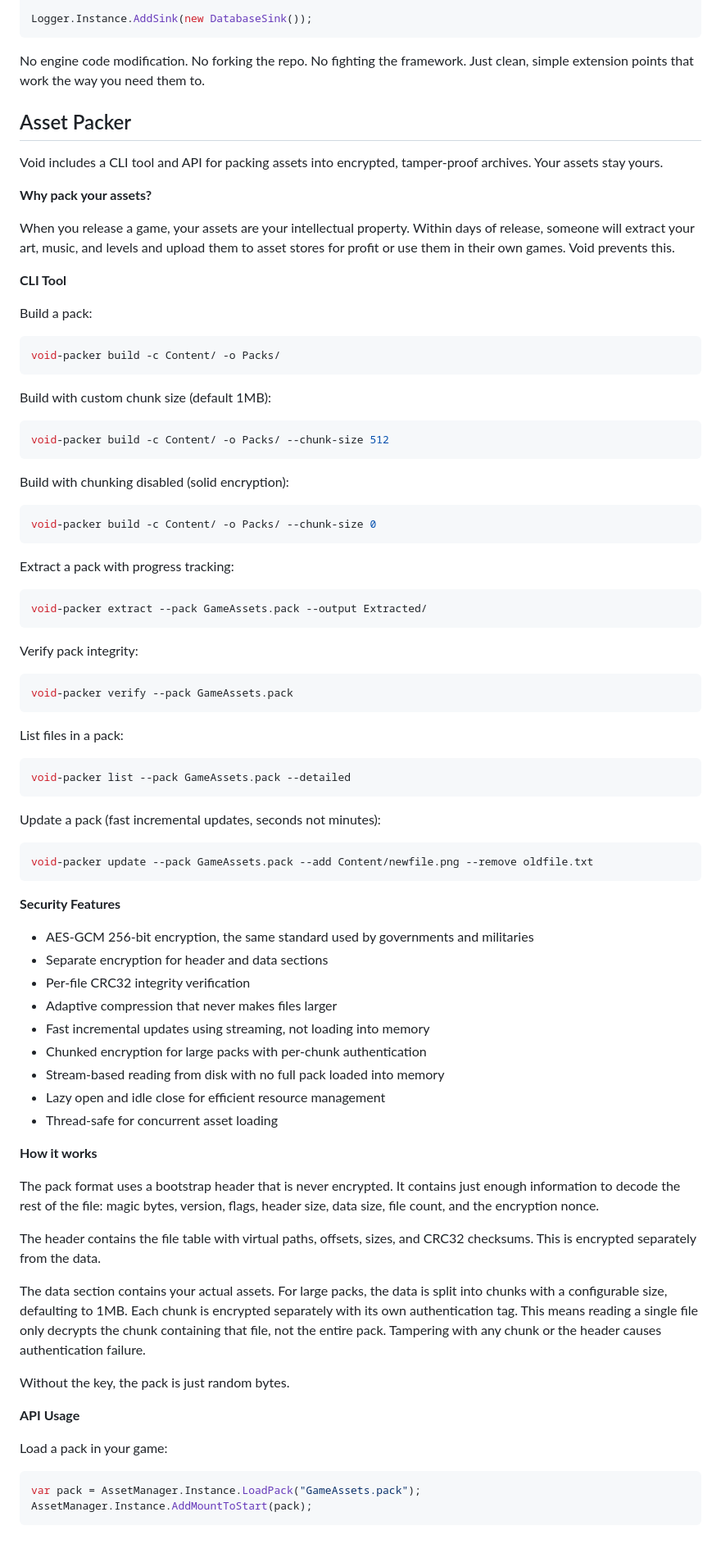
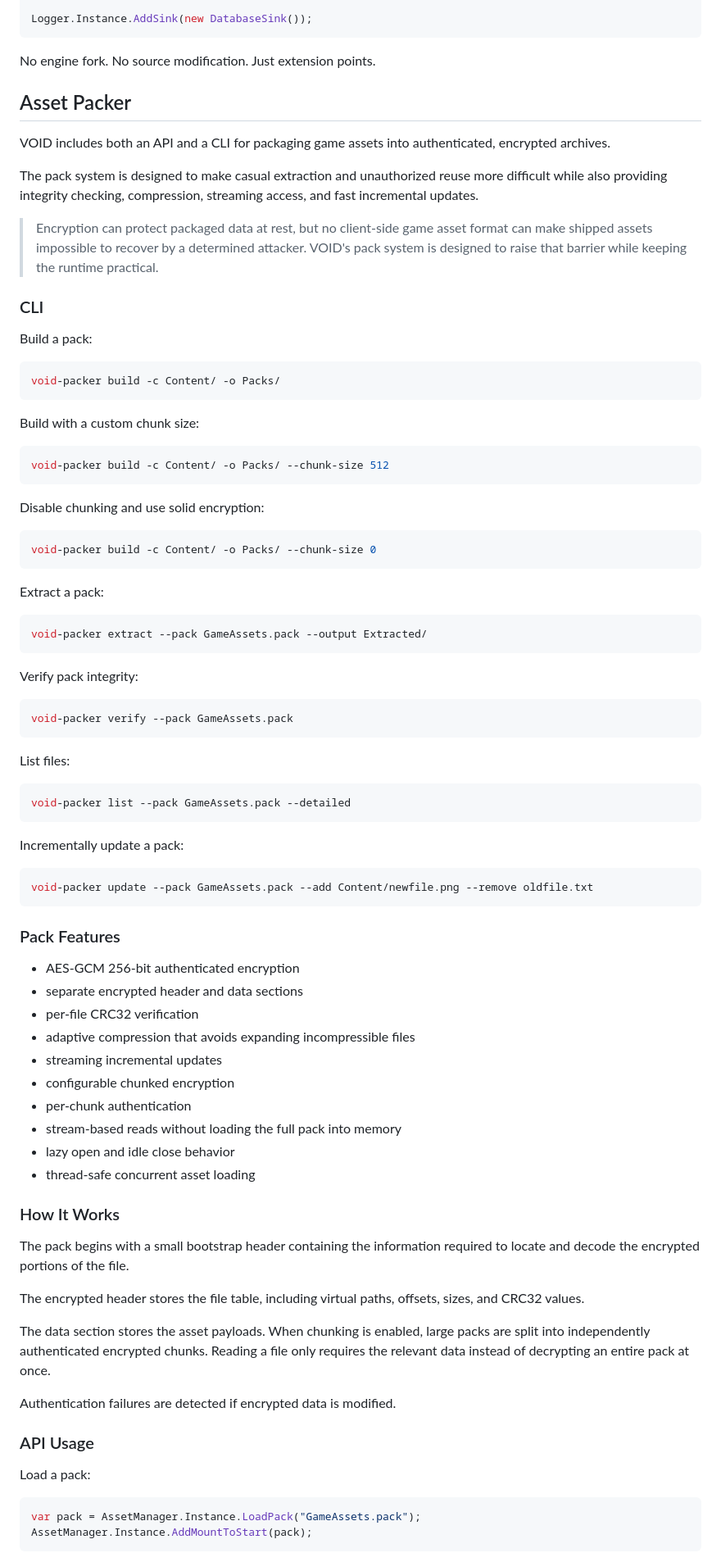
Before and after one commit to Shmellyorc/Void, a Markdown page: README.md, the part around one of its changes. Shown at 82% size. Rendered like a GitHub page.

````diff
--- a/README.md
+++ b/README.md
@@ -86,77 +164,87 @@ AssetManager.Instance.RegisterAssetType<MyAsset>(
 Logger.Instance.AddSink(new DatabaseSink());
 ```
 
-No engine code modification. No forking the repo. No fighting the framework. Just clean, simple extension points that work the way you need them to.
+No engine fork. No source modification. Just extension points.
 
 ## Asset Packer
-Void includes a CLI tool and API for packing assets into encrypted, tamper-proof archives. Your assets stay yours.
 
-**Why pack your assets?**
+VOID includes both an API and a CLI for packaging game assets into authenticated, encrypted archives.
 
-When you release a game, your assets are your intellectual property. Within days of release, someone will extract your art, music, and levels and upload them to asset stores for profit or use them in their own games. Void prevents this.
+The pack system is designed to make casual extraction and unauthorized reuse more difficult while also providing integrity checking, compression, streaming access, and fast incremental updates.
 
-**CLI Tool**
+> Encryption can protect packaged data at rest, but no client-side game asset format can make shipped assets impossible to recover by a determined attacker. VOID's pack system is designed to raise that barrier while keeping the runtime practical.
+
+### CLI
 
 Build a pack:
+
 ```bash
 void-packer build -c Content/ -o Packs/
 ```
 
-Build with custom chunk size (default 1MB):
+Build with a custom chunk size:
+
 ```bash
 void-packer build -c Content/ -o Packs/ --chunk-size 512
 ```
 
-Build with chunking disabled (solid encryption):
+Disable chunking and use solid encryption:
+
 ```bash
 void-packer build -c Content/ -o Packs/ --chunk-size 0
 ```
 
-Extract a pack with progress tracking:
+Extract a pack:
+
 ```bash
 void-packer extract --pack GameAssets.pack --output Extracted/
 ```
 
 Verify pack integrity:
+
 ```bash
 void-packer verify --pack GameAssets.pack
 ```
 
-List files in a pack:
+List files:
+
 ```bash
 void-packer list --pack GameAssets.pack --detailed
 ```
 
-Update a pack (fast incremental updates, seconds not minutes):
+Incrementally update a pack:
+
 ```bash
 void-packer update --pack GameAssets.pack --add Content/newfile.png --remove oldfile.txt
 ```
 
-**Security Features**
+### Pack Features
 
-- AES-GCM 256-bit encryption, the same standard used by governments and militaries
-- Separate encryption for header and data sections
-- Per-file CRC32 integrity verification
-- Adaptive compression that never makes files larger
-- Fast incremental updates using streaming, not loading into memory
-- Chunked encryption for large packs with per-chunk authentication
-- Stream-based reading from disk with no full pack loaded into memory
-- Lazy open and idle close for efficient resource management
-- Thread-safe for concurrent asset loading
+- AES-GCM 256-bit authenticated encryption
+- separate encrypted header and data sections
+- per-file CRC32 verification
+- adaptive compression that avoids expanding incompressible files
+- streaming incremental updates
+- configurable chunked encryption
+- per-chunk authentication
+- stream-based reads without loading the full pack into memory
+- lazy open and idle close behavior
+- thread-safe concurrent asset loading
 
-**How it works**
+### How It Works
 
-The pack format uses a bootstrap header that is never encrypted. It contains just enough information to decode the rest of the file: magic bytes, version, flags, header size, data size, file count, and the encryption nonce.
+The pack begins with a small bootstrap header containing the information required to locate and decode the encrypted portions of the file.
 
-The header contains the file table with virtual paths, offsets, sizes, and CRC32 checksums. This is encrypted separately from the data.
+The encrypted header stores the file table, including virtual paths, offsets, sizes, and CRC32 values.
 
-The data section contains your actual assets. For large packs, the data is split into chunks with a configurable size, defaulting to 1MB. Each chunk is encrypted separately with its own authentication tag. This means reading a single file only decrypts the chunk containing that file, not the entire pack. Tampering with any chunk or the header causes authentication failure.
+The data section stores the asset payloads. When chunking is enabled, large packs are split into independently authenticated encrypted chunks. Reading a file only requires the relevant data instead of decrypting an entire pack at once.
 
-Without the key, the pack is just random bytes.
+Authentication failures are detected if encrypted data is modified.
 
-**API Usage**
+### API Usage
 
-Load a pack in your game:
+Load a pack:
+
 ```csharp
 var pack = AssetManager.Instance.LoadPack("GameAssets.pack");
 AssetManager.Instance.AddMountToStart(pack);
````
Also changed, not shown: other parts of README.md (+165 -64 lines).
